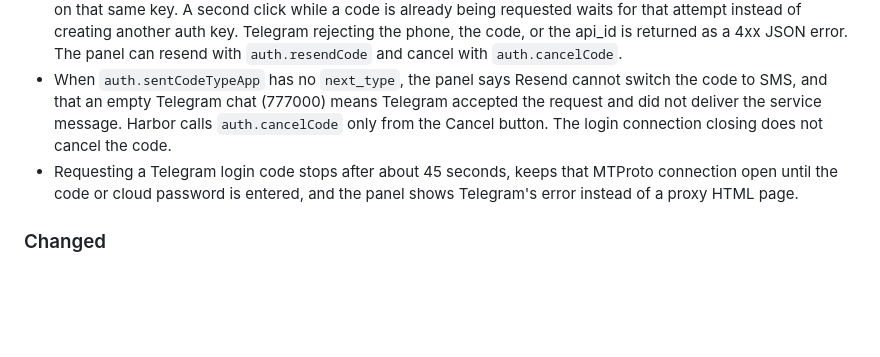
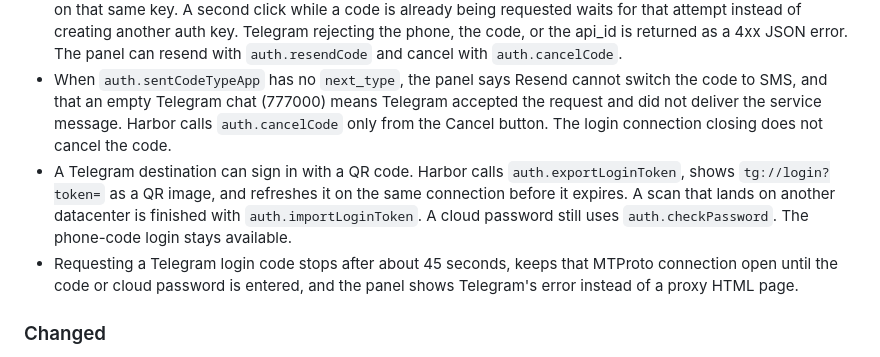
Before and after one commit to foisalislambd/harbor, a Markdown page: CHANGELOG.md, the part around the change. Drawn GitHub-style; blank space fills up the shorter version.

```diff
--- a/CHANGELOG.md
+++ b/CHANGELOG.md
@@ -18,6 +18,7 @@ The format is based on [Keep a Changelog](https://keepachangelog.com/en/1.1.0/),
 
 - A successful Telegram `auth.sendCode` now shows the exact constructor (`auth.sentCodeTypeApp`, `auth.sentCodeTypeSetUpEmailRequired`, `auth.sentCodeTypeFragmentSms`, `auth.sentCodeTypeFirebaseSms`, and the others) plus the datacenter. Nothing is assumed to have reached the Telegram app. A new code starts a new auth key, datacenter migration happens before that code is accepted, and resend, email setup, and sign-in stay on that same key. A second click while a code is already being requested waits for that attempt instead of creating another auth key. Telegram rejecting the phone, the code, or the api_id is returned as a 4xx JSON error. The panel can resend with `auth.resendCode` and cancel with `auth.cancelCode`.
 - When `auth.sentCodeTypeApp` has no `next_type`, the panel says Resend cannot switch the code to SMS, and that an empty Telegram chat (777000) means Telegram accepted the request and did not deliver the service message. Harbor calls `auth.cancelCode` only from the Cancel button. The login connection closing does not cancel the code.
+- A Telegram destination can sign in with a QR code. Harbor calls `auth.exportLoginToken`, shows `tg://login?token=` as a QR image, and refreshes it on the same connection before it expires. A scan that lands on another datacenter is finished with `auth.importLoginToken`. A cloud password still uses `auth.checkPassword`. The phone-code login stays available.
 - Requesting a Telegram login code stops after about 45 seconds, keeps that MTProto connection open until the code or cloud password is entered, and the panel shows Telegram's error instead of a proxy HTML page.
 
 ### Changed
```
Also changed, not shown: README.md (+1 -1 lines), docs/screenshots/telegram-qr.png (added), 14 other files.
